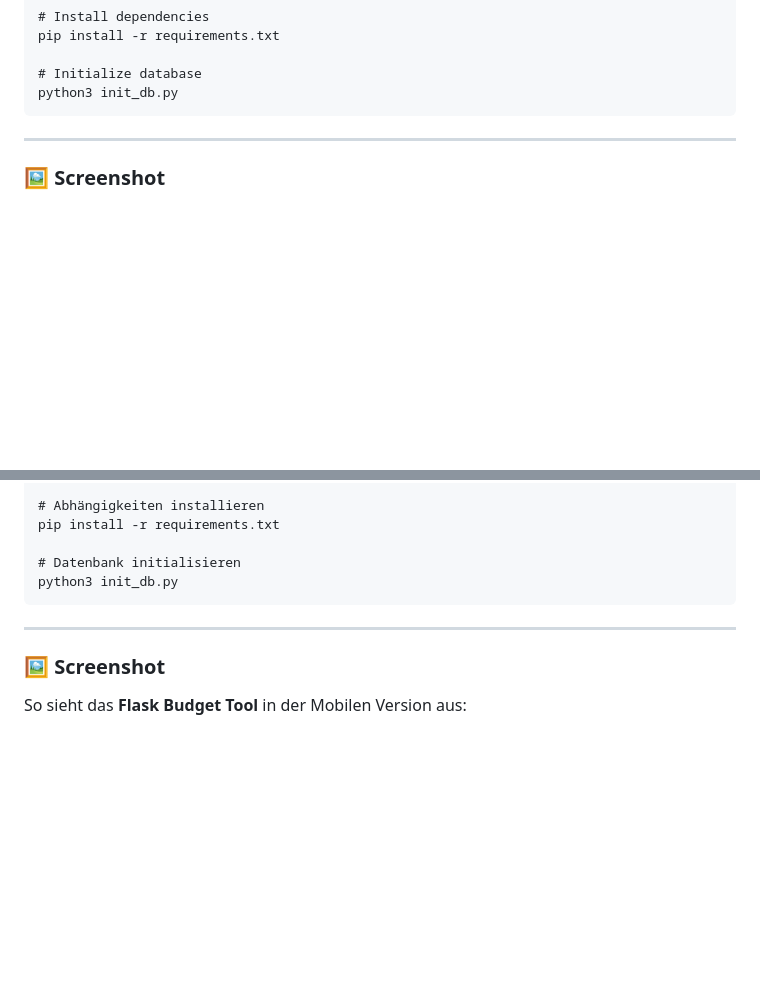
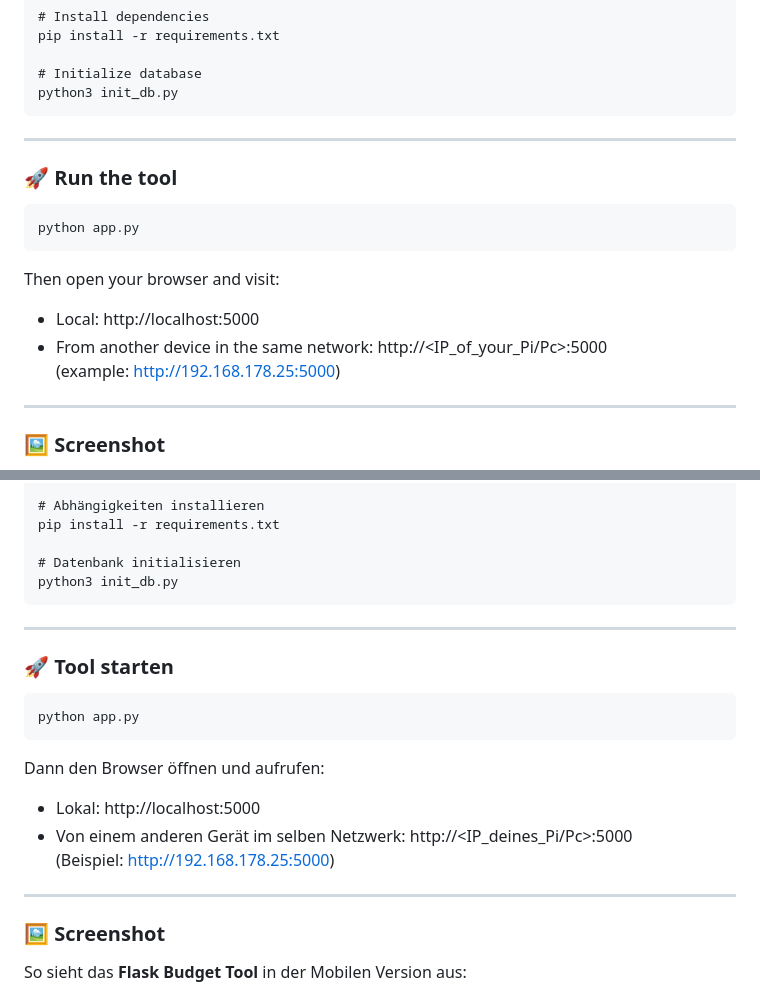
Before and after one commit to Phyton-XP/flask-budget-tool, a Markdown page: README.md, 2 parts joined by grey strips. GitHub-like rendering; blank space fills up the shorter version.

Commit message:
Update README: bilingual version (EN/DE) with browser instructions

```diff
--- a/README.md
+++ b/README.md
@@ -41,6 +41,17 @@ On Windows or macOS manual path adjustments/installation are required.
 
     # Initialize database
     python3 init_db.py
+
+---
+
+### 🚀 Run the tool
+
+    python app.py
+
+Then open your browser and visit:
+- Local: http://localhost:5000
+- From another device in the same network: http://<IP_of_your_Pi/Pc>:5000
+  (example: http://192.168.178.25:5000)
 
 ---
 
@@ -102,6 +113,17 @@ Unter Windows oder macOS ist eine manuelle Anpassung der Pfade/Installation nöt
 
 ---
 
+### 🚀 Tool starten
+
+    python app.py
+
+Dann den Browser öffnen und aufrufen:
+- Lokal: http://localhost:5000
+- Von einem anderen Gerät im selben Netzwerk: http://<IP_deines_Pi/Pc>:5000
+  (Beispiel: http://192.168.178.25:5000)
+
+---
+
 ### 🖼️ Screenshot
 
 So sieht das **Flask Budget Tool** in der Mobilen Version aus:
```
